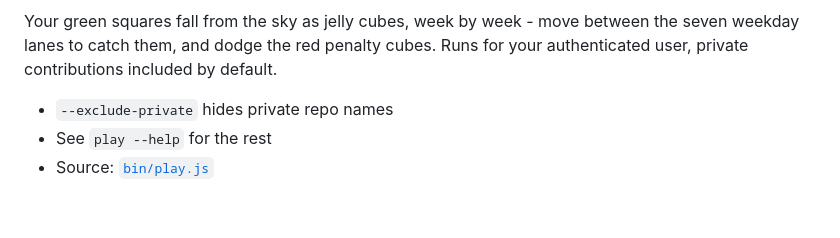
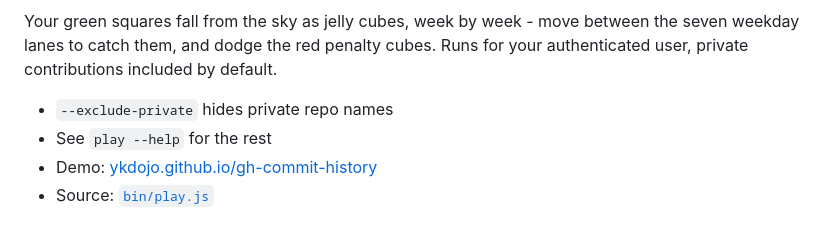
Before and after one commit to ykdojo/gh-commit-history, a Markdown page: README.md, the part around the change. Rendered like a GitHub page.

Commit message:
README: link the play mode demo

```diff
--- a/README.md
+++ b/README.md
@@ -81,4 +81,5 @@ Your green squares fall from the sky as jelly cubes, week by week - move between
 
 - `--exclude-private` hides private repo names
 - See `play --help` for the rest
+- Demo: [ykdojo.github.io/gh-commit-history](https://ykdojo.github.io/gh-commit-history/)
 - Source: [`bin/play.js`](bin/play.js)
```
